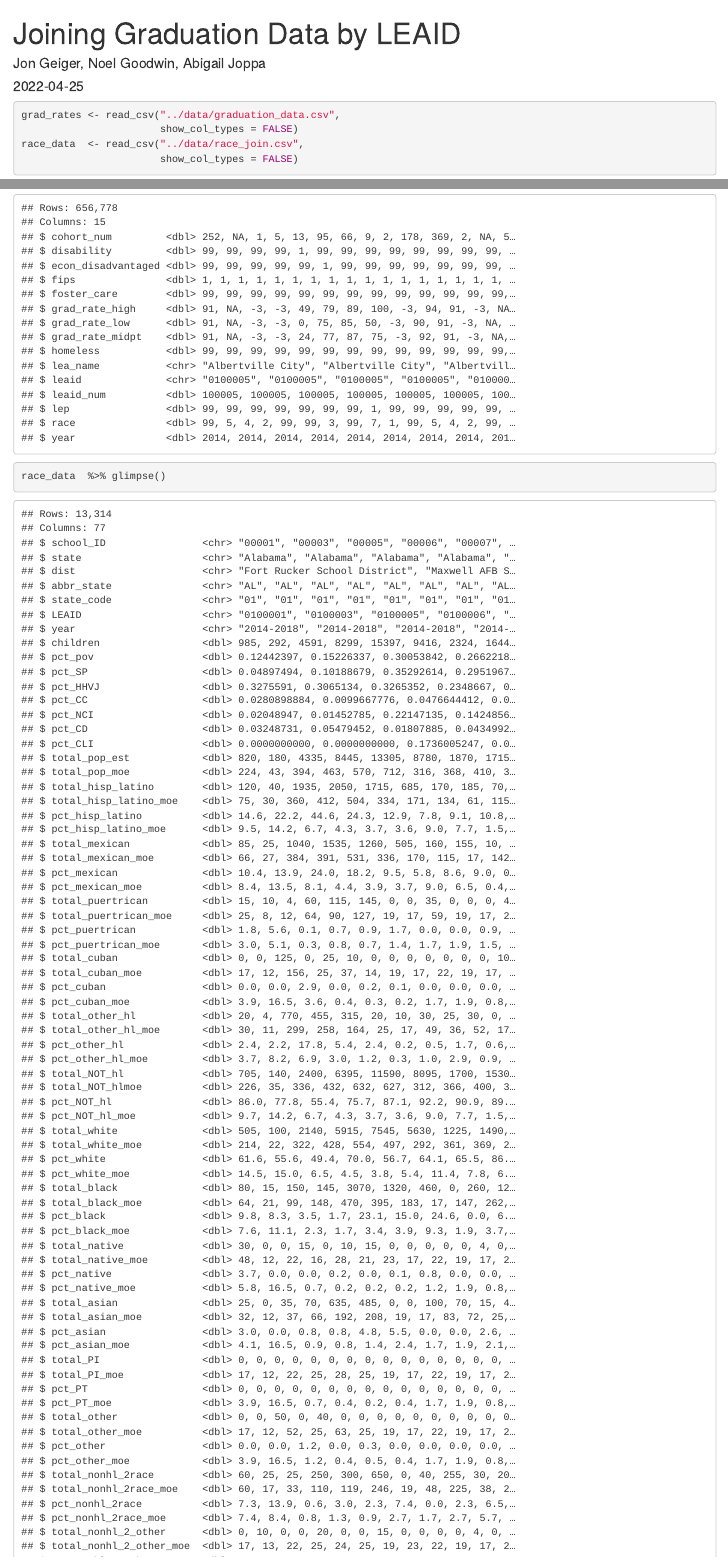
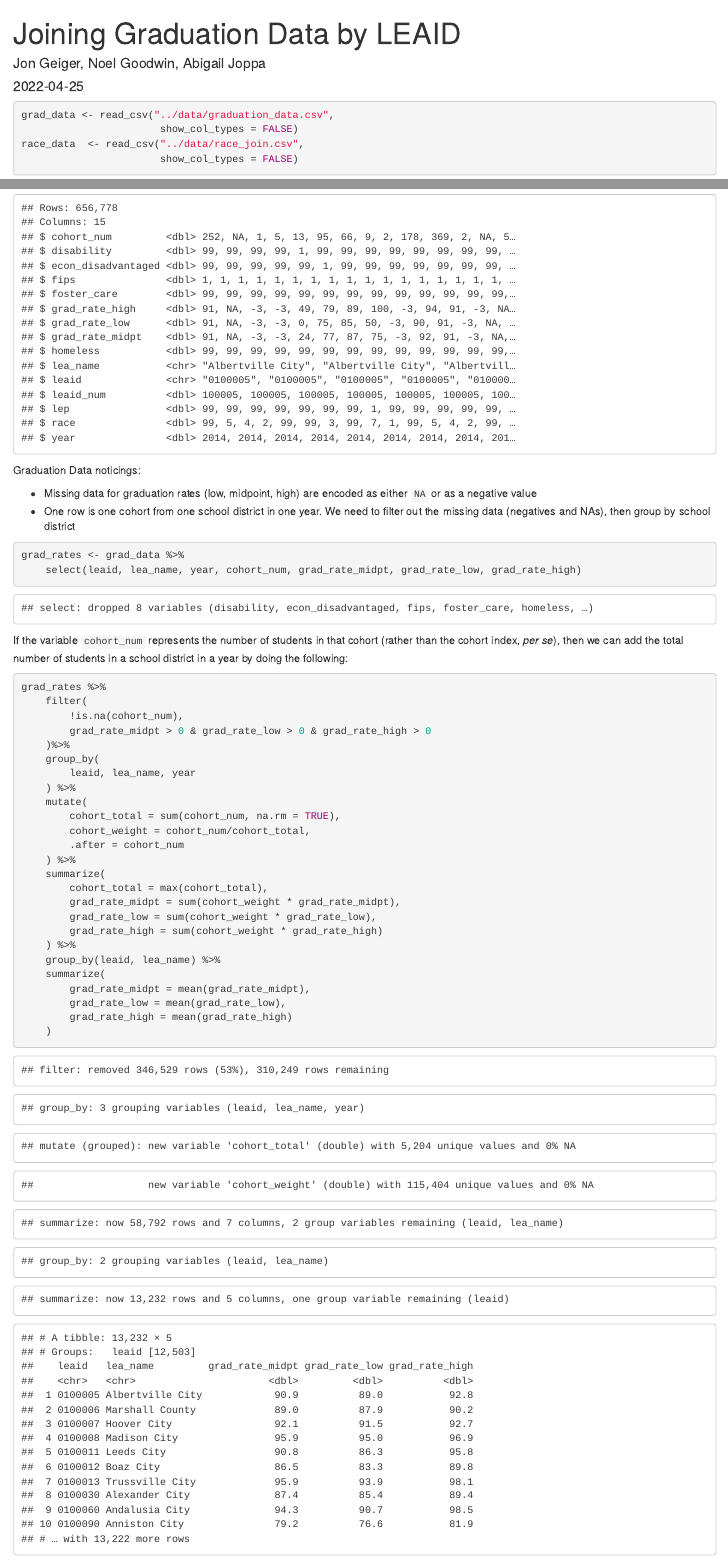
Before and after one commit to jonmgeiger/household-conditions, an R Markdown document (analyses/grad_rates.Rmd): the page in a window 1100 px wide, from its top, and a second part further down, joined at a grey line. The pictures show the output file analyses/grad_rates.html that the author committed with the source, opened offline.

Commit message:
Summarize grad rates

````diff
--- a/analyses/grad_rates.Rmd
+++ b/analyses/grad_rates.Rmd
@@ -11,7 +12,7 @@ library(tidyverse)
 ```
 
 ```{r import-data}
-grad_rates <- read_csv("../data/graduation_data.csv",
+grad_data <- read_csv("../data/graduation_data.csv",
                        show_col_types = FALSE)
 race_data  <- read_csv("../data/race_join.csv",
                        show_col_types = FALSE)
@@ -23 +22,0 @@ grad_rates %>% glimpse()
-race_data  %>% glimpse()
@@ -26,3 +27,11 @@ race_data  %>% glimpse()
 Graduation Data noticings:
 
 - Missing data for graduation rates (low, midpoint, high) are encoded as either `NA` or as a negative value
+- One row is one cohort from one school district in one year. We need to filter out the missing data (negatives and NAs), then group by school district
+
+```{r}
+grad_rates <- grad_data %>%
+    select(leaid, lea_name, year, cohort_num, grad_rate_midpt, grad_rate_low, grad_rate_high)
+```
+
+If the variable `cohort_num` represents the number of students in that cohort (rather than the cohort index, *per se*), then we can add the total number of students in a school district in a year by doing the following:
@@ -38 +40,0 @@ grad_rates %>%
-grad_rates %>%
@@ -44 +41,24 @@ grad_rates %>%
-grad_rates %>%
+    filter(
+        !is.na(cohort_num),
+        grad_rate_midpt > 0 & grad_rate_low > 0 & grad_rate_high > 0
+    )%>%
+    group_by(
+        leaid, lea_name, year
+    ) %>%
+    mutate(
+        cohort_total = sum(cohort_num, na.rm = TRUE),
+        cohort_weight = cohort_num/cohort_total,
+        .after = cohort_num
+    ) %>%
+    summarize(
+        cohort_total = max(cohort_total),
+        grad_rate_midpt = sum(cohort_weight * grad_rate_midpt),
+        grad_rate_low = sum(cohort_weight * grad_rate_low),
+        grad_rate_high = sum(cohort_weight * grad_rate_high)
+    ) %>%
+    group_by(leaid, lea_name) %>%
+    summarize(
+        grad_rate_midpt = mean(grad_rate_midpt),
+        grad_rate_low = mean(grad_rate_low),
+        grad_rate_high = mean(grad_rate_high)
+    )
````
Also changed, not shown: analyses/grad_rates.html, analyses/grad_rates.Rmd (19 more changed lines).
